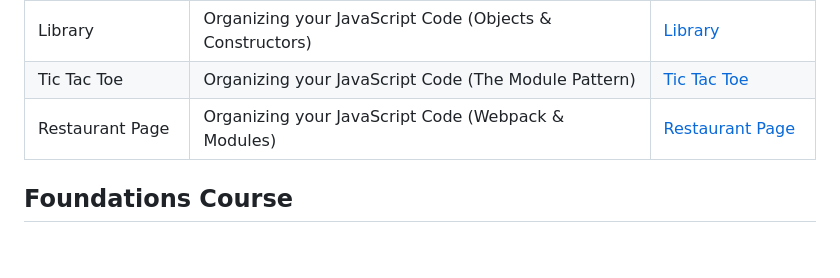
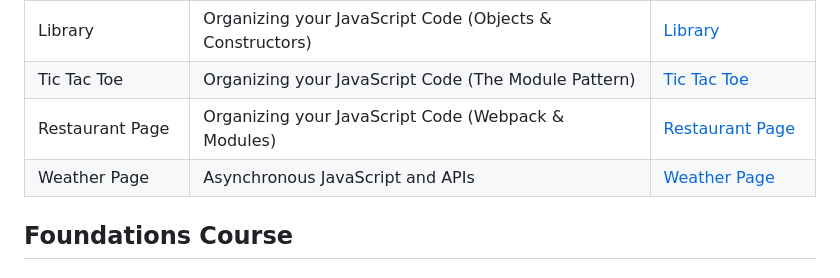
Before and after one commit to doanvalerie/odin-projects, a Markdown page: README.md, the part around the change. Rendered like a GitHub page; blank space fills up the shorter version.

```diff
--- a/README.md
+++ b/README.md
@@ -22,7 +22,7 @@ If any bugs are encountered, feel free to reach out!
 | Library         | Organizing your JavaScript Code (Objects & Constructors)  | [Library](https://doanvalerie.github.io/odin-projects/library)                      |
 | Tic Tac Toe     | Organizing your JavaScript Code (The Module Pattern)      | [Tic Tac Toe](https://doanvalerie.github.io/odin-projects/tic-tac-toe)              |
 | Restaurant Page | Organizing your JavaScript Code (Webpack & Modules)       | [Restaurant Page](https://doanvalerie.github.io/odin-projects/restaurant-page/dist) |
-
+| Weather Page    | Asynchronous JavaScript and APIs                          | [Weather Page](https://doanvalerie-weather-page.netlify.app)                        |
 
 ## Foundations Course
 ### Landing Page
```
